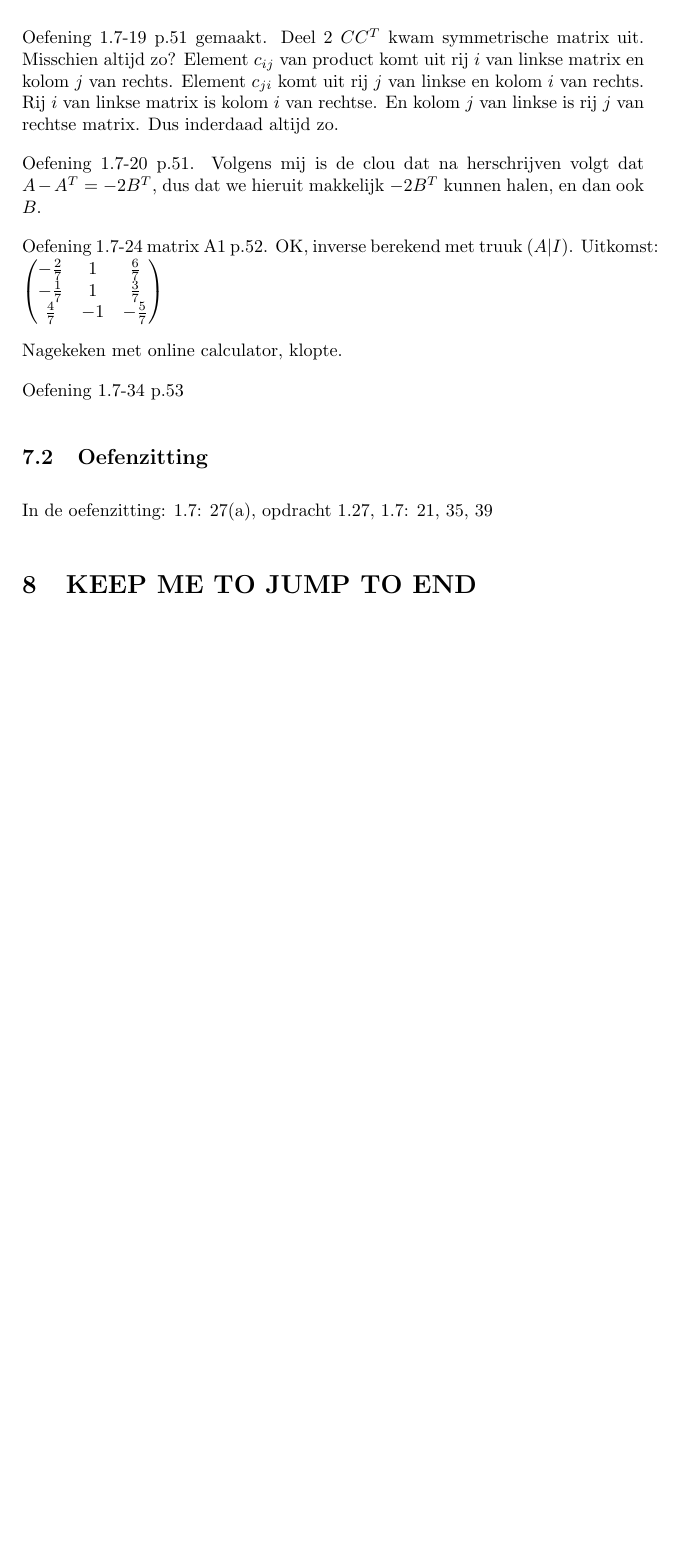
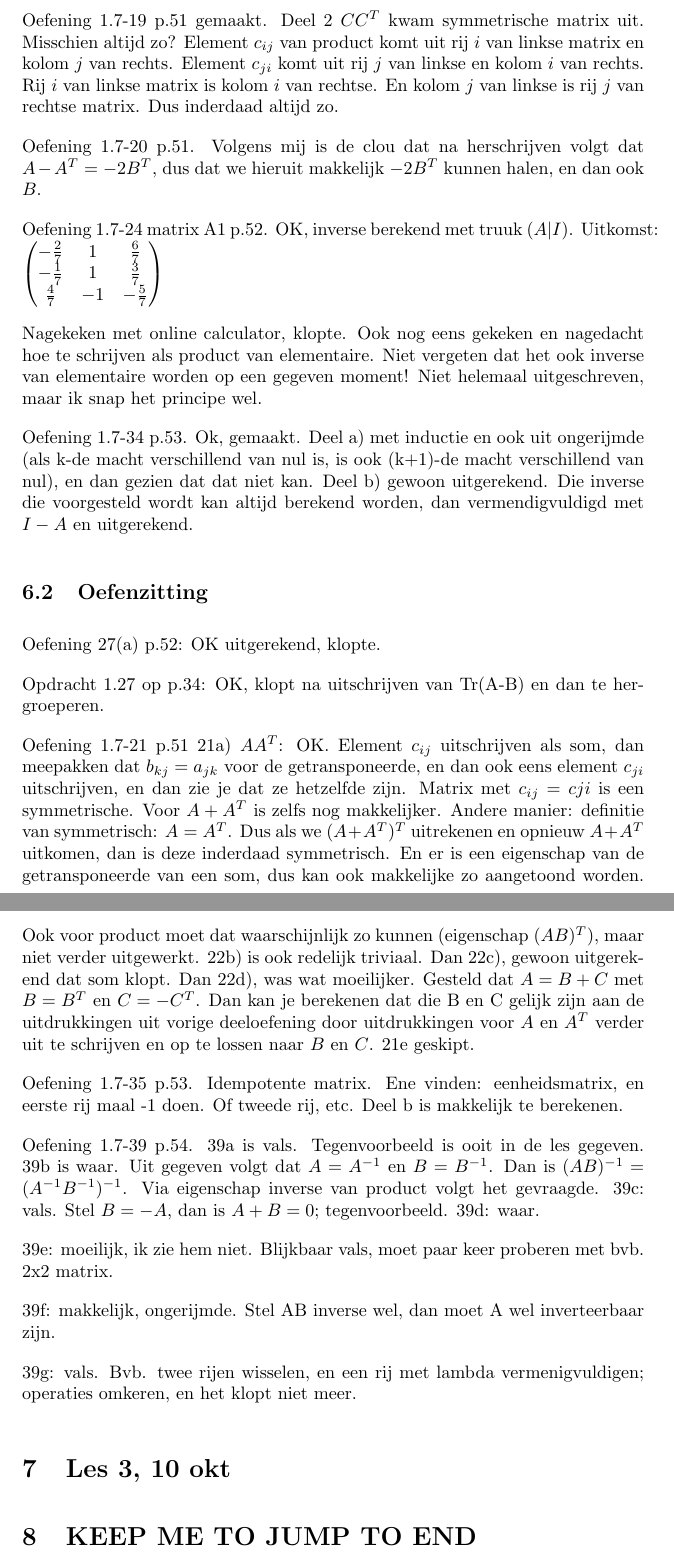
Before and after one commit to rafmeeusen/lineaire_algebra, a LaTeX document (main.tex): part of page 7 of 7 before the commit and two parts of pages 7 and 8 of 8 after it, the two joined at a grey line, cut so that both start at the same text, the shorter picture padded with empty space. Compiled offline with pdfLaTeX.

Commit message:
oefenzitting gedaan.

```diff
--- a/main.tex
+++ b/main.tex
@@ -215,13 +214,39 @@ Oefening 1.7-24 matrix A1 p.52. OK, inverse berekend met truuk $(A|I)$. Uitkomst
 \end{pmatrix}
 \end{math}
 
-Nagekeken met online calculator, klopte.
+Nagekeken met online calculator, klopte. Ook nog eens gekeken en nagedacht hoe te schrijven als product van elementaire. Niet vergeten dat het ook inverse van elementaire worden op een gegeven moment! Niet helemaal uitgeschreven, maar ik snap het principe wel.
 
-Oefening 1.7-34 p.53
+Oefening 1.7-34 p.53. Ok, gemaakt. Deel a) met inductie en ook uit ongerijmde (als k-de macht verschillend van nul is, is ook (k+1)-de macht verschillend van nul), en dan gezien dat dat niet kan. Deel b) gewoon uitgerekend. Die inverse die voorgesteld wordt kan altijd berekend worden, dan vermendigvuldigd met $I-A$ en uitgerekend.
 
 
 \subsection{Oefenzitting}
-In de oefenzitting: 1.7: 27(a), opdracht 1.27, 1.7: 21, 35, 39
+
+Oefening 27(a) p.52: OK uitgerekend, klopte.
+
+Opdracht 1.27 op p.34: OK, klopt na uitschrijven van Tr(A-B) en dan te hergroeperen.
+
+Oefening 1.7-21 p.51
+21a) $AA^T$: OK. Element $c_{ij}$ uitschrijven als som, dan meepakken dat $b_{kj} = a_{jk}$ voor de getransponeerde, en dan ook eens element $c_{ji}$ uitschrijven, en dan zie je dat ze hetzelfde zijn. Matrix met $c_{ij} = c{ji}$ is een symmetrische. Voor $A+A^T$ is zelfs nog makkelijker.
+Andere manier: definitie van symmetrisch: $A=A^T$. Dus als we $(A+A^T)^T$ uitrekenen en opnieuw $A+A^T$ uitkomen, dan is deze inderdaad symmetrisch. En er is een eigenschap van de getransponeerde van een som, dus kan ook makkelijke zo aangetoond worden. Ook voor product moet dat waarschijnlijk zo kunnen (eigenschap $(AB)^T$), maar niet verder uitgewerkt.
+22b) is ook redelijk triviaal. Dan 22c), gewoon uitgerekend dat som klopt. Dan 22d), was wat moeilijker. Gesteld dat $A=B+C$ met $B=B^T$ en  $C=-C^T$. Dan kan je berekenen dat die B en C gelijk zijn aan de uitdrukkingen uit vorige deeloefening door uitdrukkingen voor $A$ en $A^T$ verder uit te schrijven en op te lossen naar $B$ en $C$.
+21e geskipt.
+
+
+Oefening 1.7-35 p.53. Idempotente matrix. Ene vinden: eenheidsmatrix, en eerste rij maal -1 doen. Of tweede rij, etc. Deel b is makkelijk te berekenen.
+
+Oefening 1.7-39 p.54. 39a is vals. Tegenvoorbeeld is ooit in de les gegeven. 39b is waar. Uit gegeven volgt dat $A=A^{-1}$ en $B=B^{-1}$. Dan is $(AB)^{-1} = (A^{-1}B^{-1})^{-1}$. Via eigenschap inverse van product volgt het gevraagde.
+39c: vals. Stel $B=-A$, dan is $A+B=0$; tegenvoorbeeld.
+39d: waar.
+
+39e: moeilijk, ik zie hem niet. Blijkbaar vals, moet paar keer proberen met bvb. 2x2 matrix.
+
+39f: makkelijk, ongerijmde. Stel AB inverse wel, dan moet A wel inverteerbaar zijn.
+
+39g: vals. Bvb. twee rijen wisselen, en een rij met  lambda vermenigvuldigen; operaties omkeren, en het klopt niet meer.
+
+\section{Les 3, 10 okt}
+
+
 
 
 \section{KEEP ME TO JUMP TO END}
```
Also changed, not shown: main.tex (1 more changed lines).
